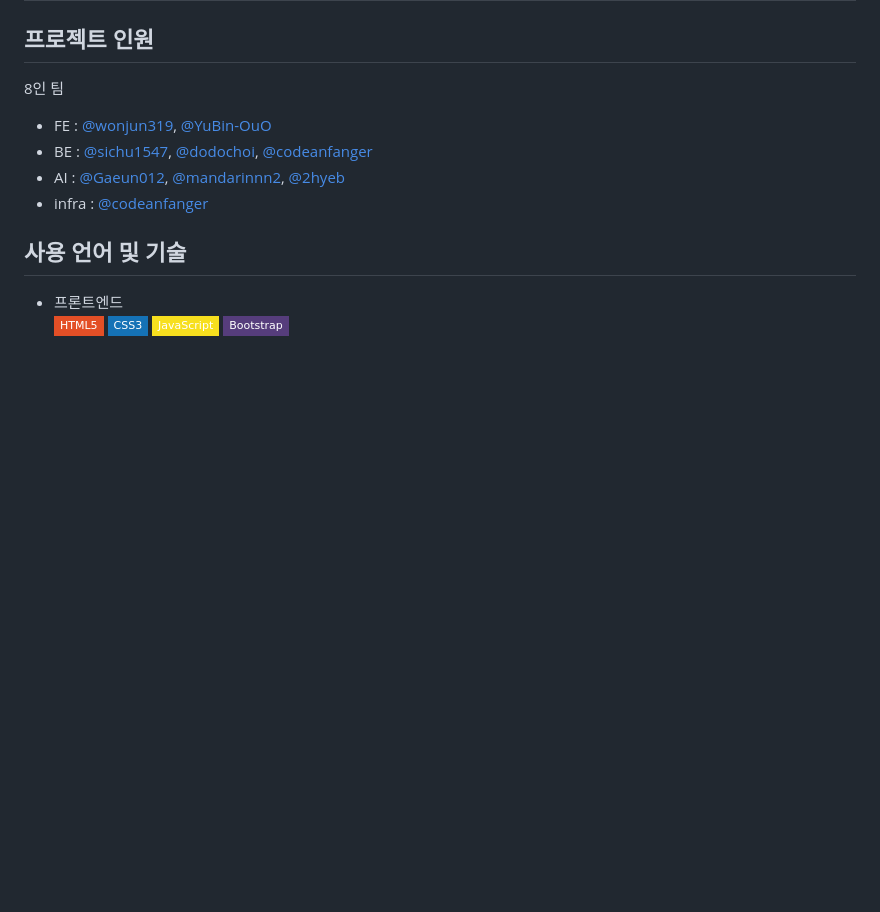
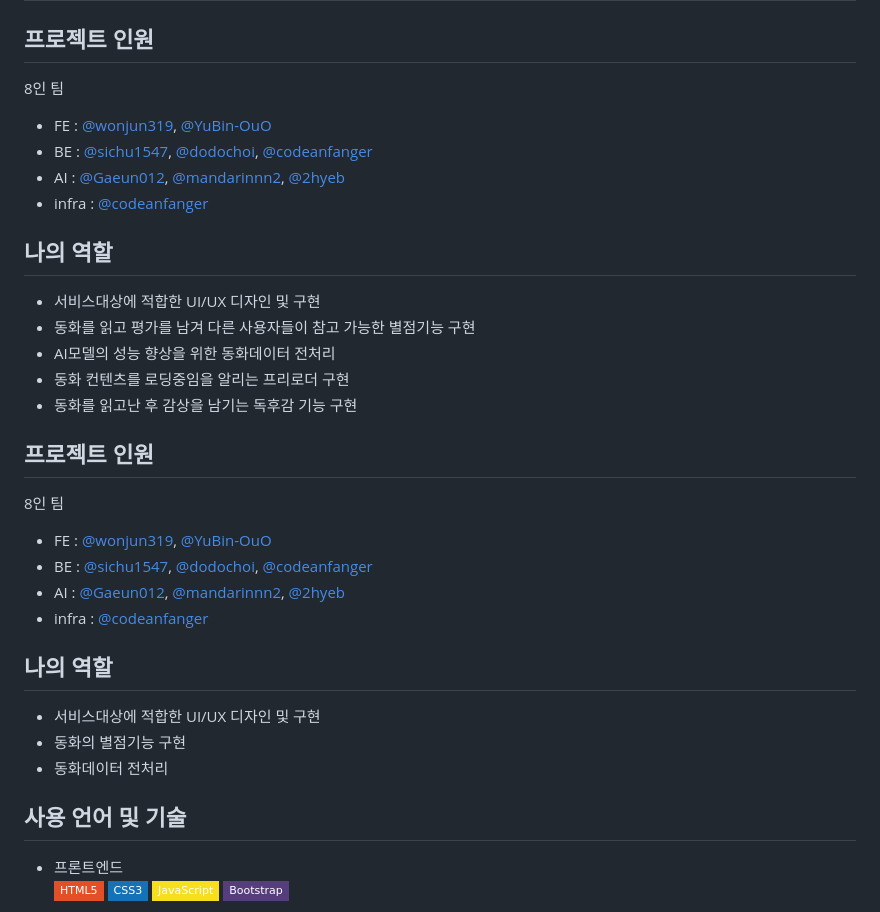
Before and after one commit to wonjun319/Mealkid-GenerativeAI-FairyTale, a Markdown page: README.md, the part around the change. GitHub-like rendering; badges without logos; blank space fills up the shorter version.

```diff
--- a/README.md
+++ b/README.md
@@ -7,6 +7,25 @@
 - BE : [@sichu1547](https://github.com/sichu1547), [@dodochoi](https://github.com/dodochoi), [@codeanfanger](https://github.com/codeanfanger)
 - AI : [@Gaeun012](https://github.com/Gaeun012), [@mandarinnn2](https://github.com/mandarinnn2), [@2hyeb](https://github.com/2hyeb)
 - infra : [@codeanfanger](https://github.com/codeanfanger)
+
+## 나의 역할
+- 서비스대상에 적합한 UI/UX 디자인 및 구현
+- 동화를 읽고 평가를 남겨 다른 사용자들이 참고 가능한 별점기능 구현
+- AI모델의 성능 향상을 위한 동화데이터 전처리
+- 동화 컨텐츠를 로딩중임을 알리는 프리로더 구현
+- 동화를 읽고난 후 감상을 남기는 독후감 기능 구현
+
+## 프로젝트 인원
+8인 팀
+- FE : [@wonjun319](https://github.com/wonjun319), [@YuBin-OuO](https://github.com/YuBin-OuO)
+- BE : [@sichu1547](https://github.com/sichu1547), [@dodochoi](https://github.com/dodochoi), [@codeanfanger](https://github.com/codeanfanger)
+- AI : [@Gaeun012](https://github.com/Gaeun012), [@mandarinnn2](https://github.com/mandarinnn2), [@2hyeb](https://github.com/2hyeb)
+- infra : [@codeanfanger](https://github.com/codeanfanger)
+
+## 나의 역할
+- 서비스대상에 적합한 UI/UX 디자인 및 구현
+- 동화의 별점기능 구현
+- 동화데이터 전처리
 
 ## 사용 언어 및 기술
 - 프론트엔드
```
